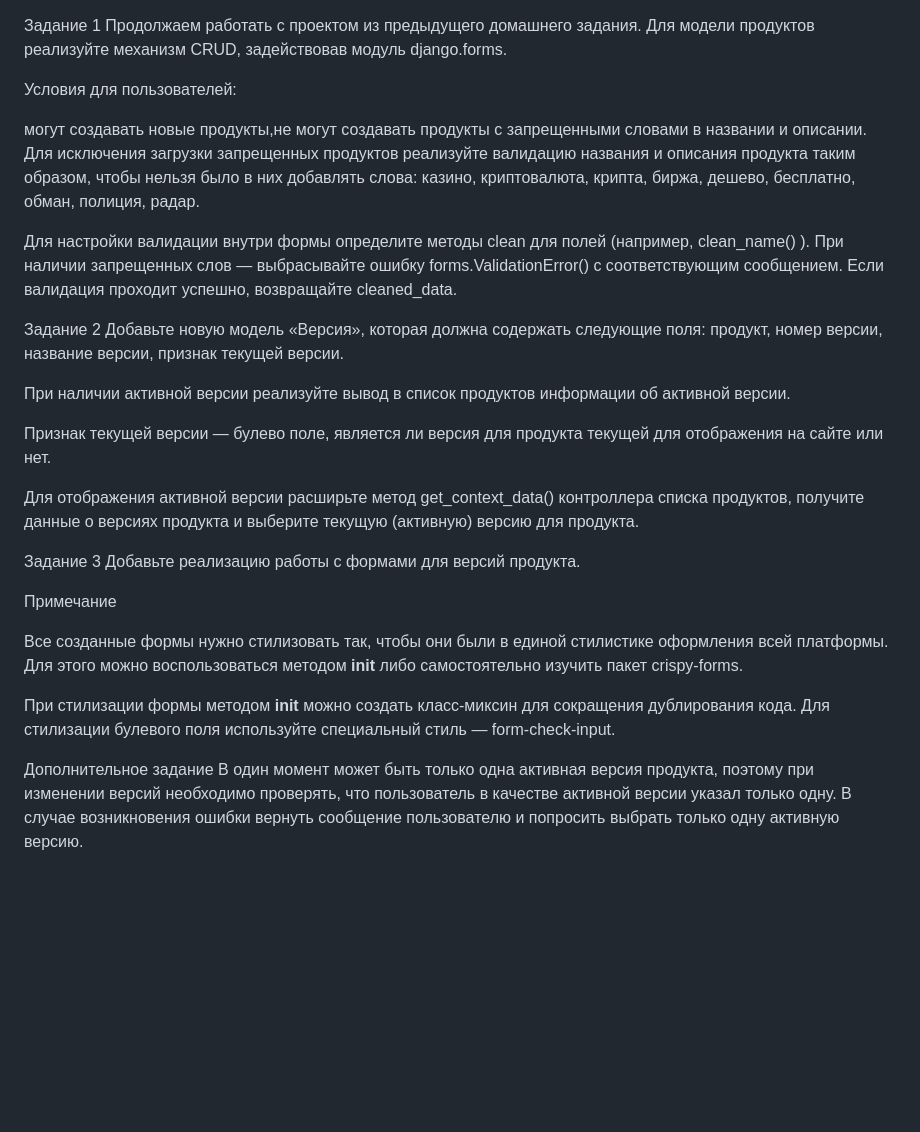
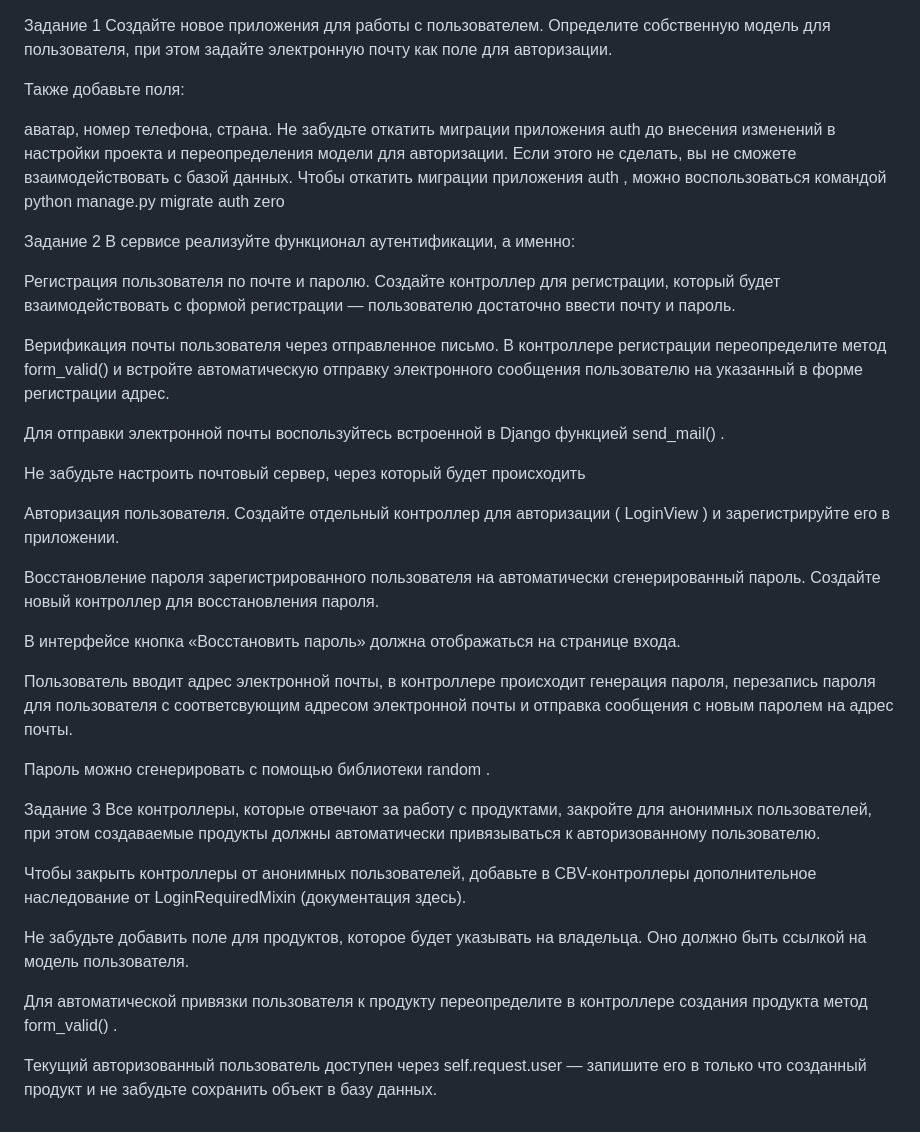
Before and after one commit to alexeybedrinsky/Homework-23_2, a Markdown page: README.md, the part around the change. GitHub-like rendering; blank space fills up the shorter version.

Commit message:
Update README.md
README для задания 22_2

```diff
--- a/README.md
+++ b/README.md
@@ -1,37 +1,64 @@
 Задание 1
-Продолжаем работать с проектом из предыдущего домашнего задания. Для модели продуктов реализуйте механизм CRUD, задействовав модуль
-django.forms.
+Создайте новое приложения для работы с пользователем. Определите собственную модель для пользователя, при этом задайте электронную почту как поле для авторизации.
 
-Условия для пользователей:
+Также добавьте поля:
 
-могут создавать новые продукты,не могут создавать продукты с запрещенными словами в названии и описании.
-Для исключения загрузки запрещенных продуктов реализуйте валидацию названия и описания продукта таким образом, чтобы нельзя было в них добавлять слова: казино, криптовалюта, крипта, биржа, дешево, бесплатно, обман, полиция, радар.
-
-Для настройки валидации внутри формы определите методы clean для полей (например, clean_name() ). При наличии запрещенных слов — выбрасывайте ошибку forms.ValidationError() с соответствующим сообщением. Если валидация проходит успешно, возвращайте  cleaned_data.
+аватар,
+номер телефона,
+страна.
+Не забудьте откатить миграции приложения
+auth
+ до внесения изменений в настройки проекта и переопределения модели для авторизации. Если этого не сделать, вы не сможете взаимодействовать с базой данных. Чтобы откатить миграции приложения
+auth
+, можно воспользоваться командой
+python manage.py migrate auth zero
 
 Задание 2
-Добавьте новую модель «Версия», которая должна содержать следующие поля:
-продукт, номер версии, название версии, признак текущей версии.
+В сервисе реализуйте функционал аутентификации, а именно:
 
-При наличии активной версии реализуйте вывод в список продуктов информации об активной версии.
+Регистрация пользователя по почте и паролю.
+Создайте контроллер для регистрации, который будет взаимодействовать с формой регистрации — пользователю достаточно ввести почту и пароль.
 
-Признак текущей версии — булево поле, является ли версия для продукта текущей для отображения на сайте или нет.
+Верификация почты пользователя через отправленное письмо.
+В контроллере регистрации переопределите метод
+form_valid()
+ и встройте автоматическую отправку электронного сообщения пользователю на указанный в форме регистрации адрес.
 
-Для отображения активной версии расширьте метод
-get_context_data() контроллера списка продуктов, получите данные о версиях продукта и выберите текущую (активную) версию для продукта.
+Для отправки электронной почты воспользуйтесь встроенной в Django функцией
+send_mail()
+.
+
+Не забудьте настроить почтовый сервер, через который будет происходить
+
+Авторизация пользователя.
+Создайте отдельный контроллер для авторизации (
+LoginView
+) и зарегистрируйте его в приложении.
+
+Восстановление пароля зарегистрированного пользователя на автоматически сгенерированный пароль.
+Создайте новый контроллер для восстановления пароля.
+
+В интерфейсе кнопка «Восстановить пароль» должна отображаться на странице входа.
+
+Пользователь вводит адрес электронной почты, в контроллере происходит генерация пароля, перезапись пароля для пользователя с соответсвующим адресом электронной почты и отправка сообщения с новым паролем на адрес почты.
+
+Пароль можно сгенерировать с помощью библиотеки
+random
+.
 
 Задание 3
-Добавьте реализацию работы с формами для версий продукта.
+Все контроллеры, которые отвечают за работу с продуктами, закройте для анонимных пользователей, при этом создаваемые продукты должны автоматически привязываться к авторизованному пользователю.
 
-Примечание
+Чтобы закрыть контроллеры от анонимных пользователей, добавьте в CBV-контроллеры дополнительное наследование от
+LoginRequiredMixin
+ (документация здесь).
 
-Все созданные формы нужно стилизовать так, чтобы они были в единой стилистике оформления всей платформы. Для этого можно воспользоваться методом
-__init__  либо самостоятельно изучить пакет crispy-forms.
+Не забудьте добавить поле для продуктов, которое будет указывать на владельца. Оно должно быть ссылкой на модель пользователя.
 
-При стилизации формы методом
-__init__  можно создать класс-миксин для сокращения дублирования кода.
-Для стилизации булевого поля используйте специальный стиль —
-form-check-input.
+Для автоматической привязки пользователя к продукту переопределите в контроллере создания продукта метод
+form_valid()
+.
 
-Дополнительное задание
-В один момент может быть только одна активная версия продукта, поэтому при изменении версий необходимо проверять, что пользователь в качестве активной версии указал только одну. В случае возникновения ошибки вернуть сообщение пользователю и попросить выбрать только одну активную версию.
+Текущий авторизованный пользователь доступен через
+self.request.user
+ — запишите его в только что созданный продукт и не забудьте сохранить объект в базу данных.
```
